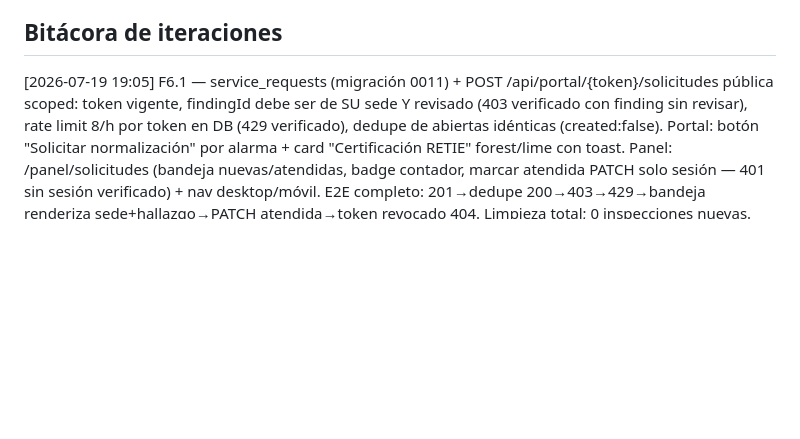
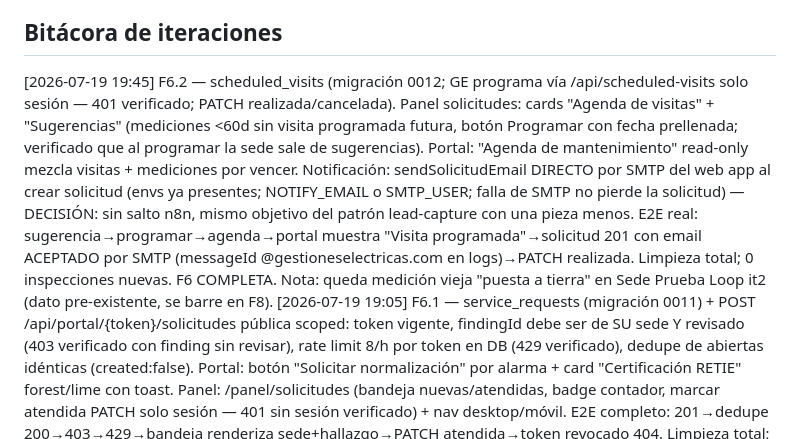
Before and after one commit to DvvSalome/gestiones-electricas-actas, a Markdown page: docs/integracion/BACKLOG.md, the part around one of its changes. GitHub-like rendering; blank space fills up the shorter version.

Commit message:
docs(backlog): F6.2 done — agenda visitas + email SMTP directo; F6 completa [skip ci]

```diff
--- a/docs/integracion/BACKLOG.md
+++ b/docs/integracion/BACKLOG.md
@@ -85,6 +85,7 @@ Los datos son la empresa."
 
 ## Bitácora de iteraciones
 <!-- [fecha hora] Fx.y — resultado, commit, verificación -->
+[2026-07-19 19:45] F6.2 — scheduled_visits (migración 0012; GE programa vía /api/scheduled-visits solo sesión — 401 verificado; PATCH realizada/cancelada). Panel solicitudes: cards "Agenda de visitas" + "Sugerencias" (mediciones <60d sin visita programada futura, botón Programar con fecha prellenada; verificado que al programar la sede sale de sugerencias). Portal: "Agenda de mantenimiento" read-only mezcla visitas + mediciones por vencer. Notificación: sendSolicitudEmail DIRECTO por SMTP del web app al crear solicitud (envs ya presentes; NOTIFY_EMAIL o SMTP_USER; falla de SMTP no pierde la solicitud) — DECISIÓN: sin salto n8n, mismo objetivo del patrón lead-capture con una pieza menos. E2E real: sugerencia→programar→agenda→portal muestra "Visita programada"→solicitud 201 con email ACEPTADO por SMTP (messageId @gestioneselectricas.com en logs)→PATCH realizada. Limpieza total; 0 inspecciones nuevas. F6 COMPLETA. Nota: queda medición vieja "puesta a tierra" en Sede Prueba Loop it2 (dato pre-existente, se barre en F8).
 [2026-07-19 19:05] F6.1 — service_requests (migración 0011) + POST /api/portal/{token}/solicitudes pública scoped: token vigente, findingId debe ser de SU sede Y revisado (403 verificado con finding sin revisar), rate limit 8/h por token en DB (429 verificado), dedupe de abiertas idénticas (created:false). Portal: botón "Solicitar normalización" por alarma + card "Certificación RETIE" forest/lime con toast. Panel: /panel/solicitudes (bandeja nuevas/atendidas, badge contador, marcar atendida PATCH solo sesión — 401 sin sesión verificado) + nav desktop/móvil. E2E completo: 201→dedupe 200→403→429→bandeja renderiza sede+hallazgo→PATCH atendida→token revocado 404. Limpieza total; 0 inspecciones nuevas. Gotcha SQL: "select id" ambiguo en join findings/inspections — calificar f.id.
 [2026-07-19 18:20] F5.3 — Drawer "Hoja de vida del activo" (client component; historial server-renderizado en props = SOLO revisados, sin API pública nueva: hallazgos con cita+inspectionId mezclados con actas cross-schema por fecha) + informe cliente /p/{token}/informe/{inspId}: buildReportData ganó opción soloRevisados (⚠️ crítico respetado — /r/{token} crudo intacto, /p no lo reutiliza) con scope doble (token válido Y inspección ∈ sede del token). E2E: título revisado presente en drawer-data e informe; título sin revisar AUSENTE de ambos; inspección de otra sede → bloqueada; revocar → portal e informe ambos "no disponible"; chunk JS del drawer verificado servido. Limpieza total; 0 inspecciones nuevas. F5 COMPLETA — portal v1 entero.
 [2026-07-19 17:55] F5.2 — Dashboard del portal LIVE: getPortalData (query NUEVA en core — getSiteScores NO se tocó porque cuenta NC crudos) con gauge % en norma por activos, stat cards, alarmas NC/D-S con cita normativa validada, agenda de mediciones por vencer, tabla activos + última acta cross-schema. /p/{token} = réplica fiel del prototipo del cliente (paleta forest/lime, DM Sans) PODADA sin COP (dec. #7); drawer→F5.3, normalización→F6.1. Página scoped .portal-root (una page Next no puede renderizar html/body propios). E2E en "Lote FOTOS ADRIAN" (1 revisado + 28 sin revisar): 10/10 aserciones — gauge 0%, "1 en riesgo", TB-01 "No cumple", cita visible, y NEGATIVO clave: título de hallazgo sin revisar NO aparece; sin cifras COP; lastAccessAt estampado. Ojo e2e: React mete <!-- --> entre nodos de texto — grep de frases exactas da falso negativo. Limpieza total; 0 inspecciones nuevas.
```
Also changed, not shown: other parts of docs/integracion/BACKLOG.md (+1 -1 lines).
